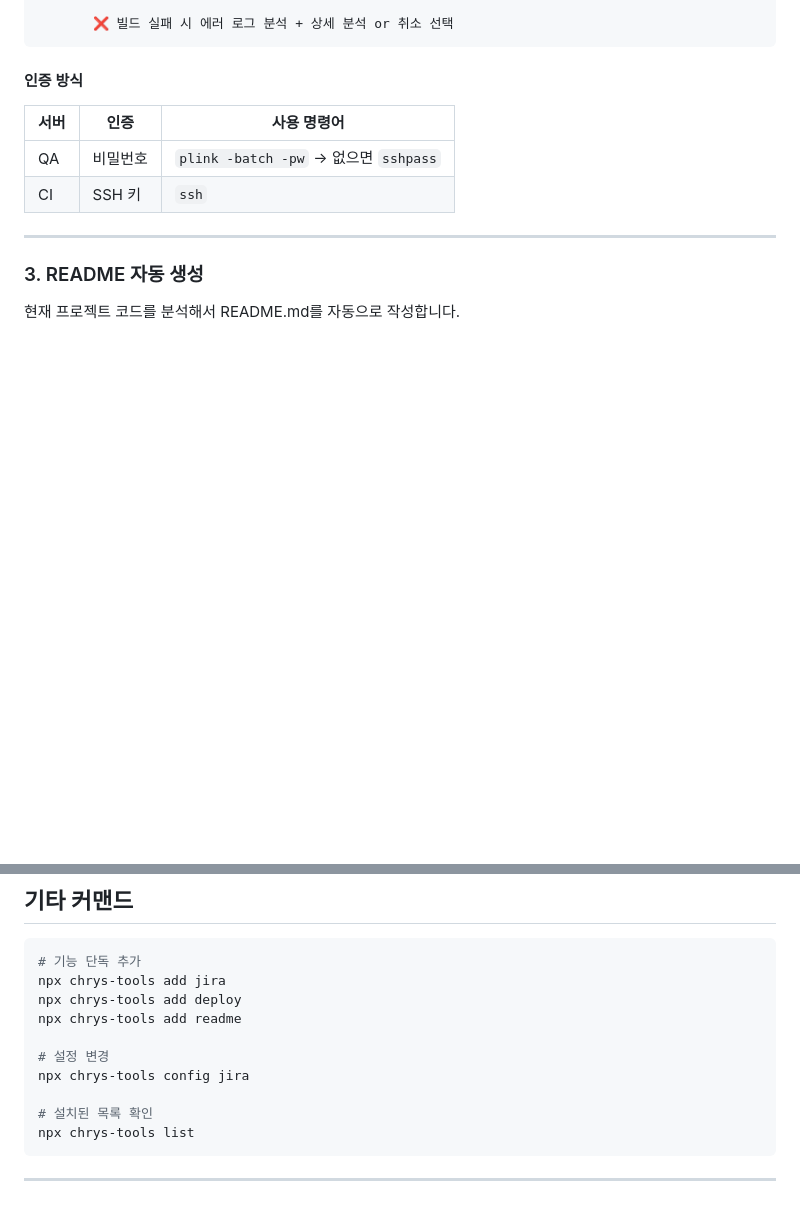
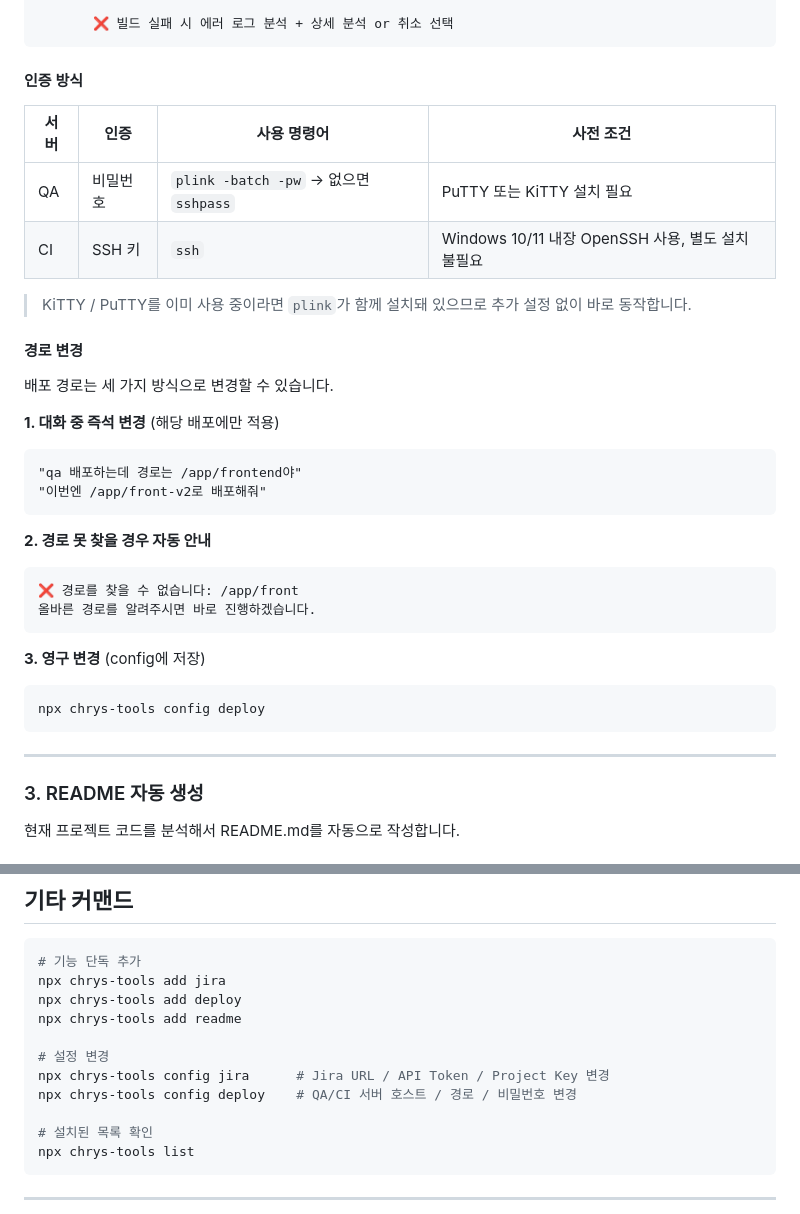
Before and after one commit to chry8822/chrys-tools, a Markdown page: README.md, 2 parts joined by grey strips. Rendered like a GitHub page; blank space fills up the shorter version.

Commit message:
docs: update README with PuTTY dependency, path handling, config deploy command
- QA/CI 인증 방식 표에 사전 조건 컬럼 추가 (PuTTY/KiTTY, Windows OpenSSH)
- 경로 변경 3가지 방법 문서화: 즉석 변경 / 자동 안내 / config deploy 영구 변경
- 기타 커맨드에 config deploy 추가

Co-Authored-By: Claude Sonnet 4.6 <noreply@anthropic.com>

````diff
--- a/README.md
+++ b/README.md
@@ -196,10 +196,33 @@ PuTTY/KiTTY를 사용하는 Windows 환경에서 `plink`를 자동으로 사용
 
 #### 인증 방식
 
-| 서버 | 인증 | 사용 명령어 |
-|------|------|-------------|
-| QA | 비밀번호 | `plink -batch -pw` → 없으면 `sshpass` |
-| CI | SSH 키 | `ssh` |
+| 서버 | 인증 | 사용 명령어 | 사전 조건 |
+|------|------|-------------|-----------|
+| QA | 비밀번호 | `plink -batch -pw` → 없으면 `sshpass` | PuTTY 또는 KiTTY 설치 필요 |
+| CI | SSH 키 | `ssh` | Windows 10/11 내장 OpenSSH 사용, 별도 설치 불필요 |
+
+> KiTTY / PuTTY를 이미 사용 중이라면 `plink`가 함께 설치돼 있으므로 추가 설정 없이 바로 동작합니다.
+
+#### 경로 변경
+
+배포 경로는 세 가지 방식으로 변경할 수 있습니다.
+
+**1. 대화 중 즉석 변경** (해당 배포에만 적용)
+```
+"qa 배포하는데 경로는 /app/frontend야"
+"이번엔 /app/front-v2로 배포해줘"
+```
+
+**2. 경로 못 찾을 경우 자동 안내**
+```
+❌ 경로를 찾을 수 없습니다: /app/front
+올바른 경로를 알려주시면 바로 진행하겠습니다.
+```
+
+**3. 영구 변경** (config에 저장)
+```bash
+npx chrys-tools config deploy
+```
 
 ---
 
@@ -304,7 +327,8 @@ npx chrys-tools add deploy
 npx chrys-tools add readme
 
 # 설정 변경
-npx chrys-tools config jira
+npx chrys-tools config jira      # Jira URL / API Token / Project Key 변경
+npx chrys-tools config deploy    # QA/CI 서버 호스트 / 경로 / 비밀번호 변경
 
 # 설치된 목록 확인
 npx chrys-tools list
````
